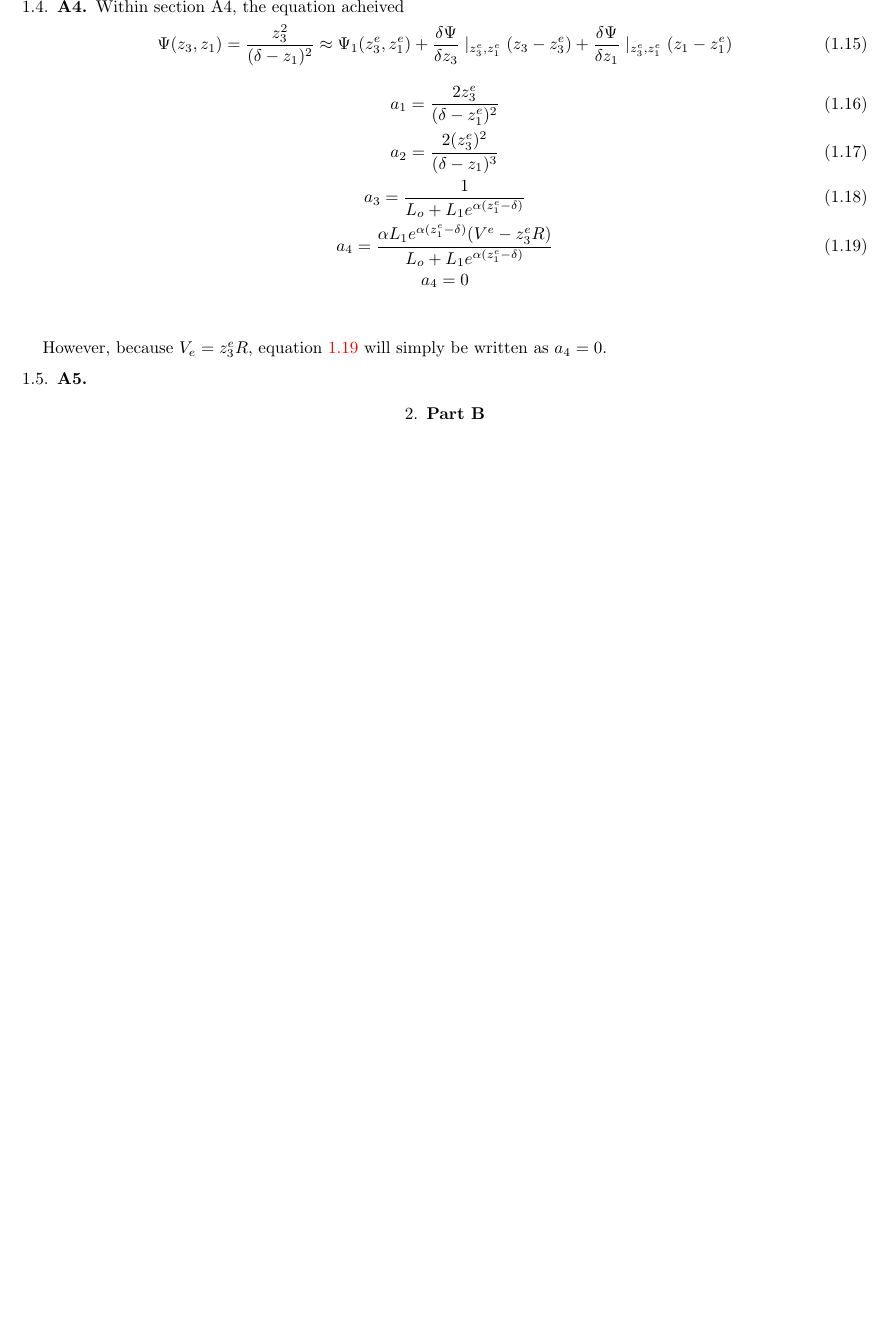
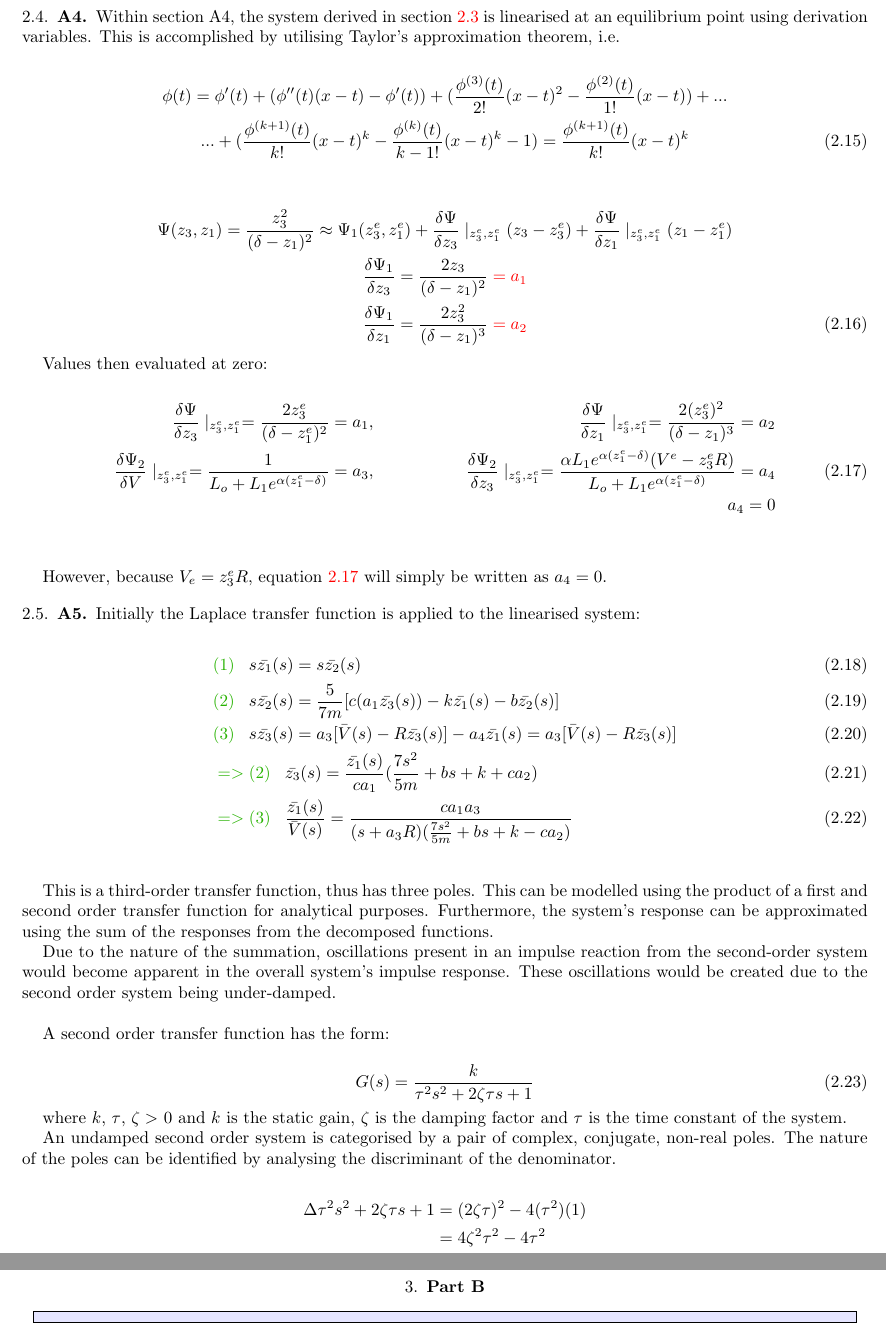
Before and after one commit to Lorcan-Q/Control_Coursework, a LaTeX paper (LatexProgress/ELE2024 Control Coursework/main.tex): part of page 3 of 3 before the commit and two parts of pages 3 and 4 of 4 after it, the two joined at a grey line, cut at the place of the change, the shorter picture padded with empty space. Compiled offline with pdfLaTeX.

Commit message:
Add files via upload

```diff
--- a/LatexProgress/ELE2024 Control Coursework/main.tex
+++ b/LatexProgress/ELE2024 Control Coursework/main.tex
@@ -20,6 +20,7 @@
 \usepackage[margin=0.7in]{geometry}
 \usepackage{color}
 \usepackage[dvipsnames]{xcolor}
+\usepackage{multicol}
 
 \input{toc-config.tex}
 
@@ -31,7 +32,7 @@
 
 
 \definecolor{CommentGreen}{rgb}{0.0,0.4,0.0}
-\definecolor{Background}{rgb}{0.9,1.0,0.85}
+\definecolor{Background}{rgb}{0.9,0.9,09}
 \definecolor{lrow}{rgb}{0.914,0.918,0.922}
 \definecolor{drow}{rgb}{0.725,0.745,0.769}
 \definecolor{darkGreen}{RGB}{38,178,0}
@@ -240,33 +244,80 @@ z_2
 
 \subsection{A4}\label{sec:A4}
 
-\par Within section A4, the equation acheived
-\begin{equation}
-    \Psi(z_3,z_1)=\frac{z_3^2}{(\delta-z_1)^2}\approx\Psi_1(z_3^e,z_1^e)+\frac{\delta\Psi}{\delta z_3}\mid_{z_3^e,z_1^e}(z_3-z_3^e)+\frac{\delta\Psi}{\delta z_1}\mid_{z_3^e,z_1^e}(z_1-z_1^e)
-\end{equation}
+\par Within section A4, the system derived in section~\ref{sec:A3} is linearised at an equilibrium point using derivation variables. This is accomplished by utilising Taylor's approximation theorem, i.e.
 
 \begin{gather}
-    a_1=\frac{2z_3^e}{(\delta-z_1^e)^2}
-    \\
-    a_2=\frac{2(z_3^e)^2}{(\delta-z_1)^3}
-    \\
-    a_3=\frac{1}{L_o+L_1e^{\alpha(z_1^e-\delta)}}
-    \\
-    a_4=\frac{\alpha L_1e^{\alpha(z_1^e-\delta)}(V^e-z_3^eR)}{L_o+L_1e^{\alpha(z_1^e-\delta)}}
+    \phi(t)=\phi'(t)+(\phi''(t)(x-t)-\phi'(t))+(\frac{\phi^{(3)}(t)}{2!}(x-t)^2-\frac{\phi^{(2)}(t)}{1!}(x-t))+...
+    \notag\\
+    ...+(\frac{\phi^{(k+1)}(t)}{k!}(x-t)^k - \frac{\phi^{(k)}(t)}{k-1!}(x-t)^k-1) = \frac{\phi^{(k+1)}(t)}{k!}(x-t)^k
+\end{gather}
+\\
+\begin{gather}
+    \Psi(z_3,z_1)=\frac{z_3^2}{(\delta-z_1)^2}\approx\Psi_1(z_3^e,z_1^e)+\frac{\delta\Psi}{\delta z_3}\mid_{z_3^e,z_1^e}(z_3-z_3^e)+\frac{\delta\Psi}{\delta z_1}\mid_{z_3^e,z_1^e}(z_1-z_1^e)
+    \notag\\
+    \frac{\delta\Psi_1}{\delta z_3}=\frac{2z_3}{(\delta-z_1)^2}\color{red}=a_1\color{black}
+    \notag\\
+    \frac{\delta\Psi_1}{\delta z_1}=\frac{2z_3^2}{(\delta-z_1)^3}\color{red}=a_2\color{black}
+\end{gather}
+
+Values then evaluated at zero:
+
+\begin{align} %attempted to save some space by putting the equations next to each other, if it's too messy let me know
+    \frac{\delta\Psi}{\delta z_3}\mid_{z_3^e,z_1^e}=\frac{2z_3^e}{(\delta-z_1^e)^2}=a_1,
+    &&
+    \frac{\delta\Psi}{\delta z_1}\mid_{z_3^e,z_1^e}=\frac{2(z_3^e)^2}{(\delta-z_1)^3}=a_2
+    \notag\\
+    \frac{\delta\Psi_2}{\delta V}\mid_{z_3^e,z_1^e}=\frac{1}{L_o+L_1e^{\alpha(z_1^e-\delta)}}=a_3,
+    &&
+    \frac{\delta\Psi_2}{\delta z_3}\mid_{z_3^e,z_1^e}=\frac{\alpha L_1e^{\alpha(z_1^e-\delta)}(V^e-z_3^eR)}{L_o+L_1e^{\alpha(z_1^e-\delta)}}=a_4
     \label{eqn:a_4}\\
-    a_4=0
+    &&a_4=0
     \notag
-\end{gather}
+\end{align}
 \\
 \par However, because $V_e=z_3^eR$, equation~\ref{eqn:a_4} will simply be written as $a_4=0$.
 
 \subsection{A5}\label{sec:A5}
 
+Initially the Laplace transfer function is applied to the linearised system:
 
+\begin{align}
+    &\color{darkGreen}(1)\color{black}\;\;\; s\bar{z_1}(s)= s\bar{z_2}(s)
+    \\
+    &\color{darkGreen}(2)\color{black}\;\;\; s\bar{z_2}(s) = \frac{5}{7m}[c(a_1\bar{z_3}(s))-k\bar{z_1}(s)-b\bar{z_2}(s)]
+    \\
+    &\color{darkGreen}(3)\color{black}\;\;\; s\bar{z_3}(s) = a_3[\bar{V}(s)-R\bar{z_3}(s)]-a_4\bar{z_1}(s) = a_3[\bar{V}(s)-R\bar{z_3}(s)]
+    \\
+    &\color{darkGreen}=>(2)\color{black}\;\;\; \bar{z_3}(s) = \frac{\bar{z_1}(s)}{ca_1}(\frac{7s^2}{5m}+bs+k+ca_2)
+    \\
+    &\color{darkGreen}=>(3)\color{black}\;\;\; \frac{\bar{z_1}(s)}{\bar{V}(s)} = \frac{ca_1a_3}{(s+a_3R)(\frac{7s^2}{5m}+bs+k-ca_2)}
+\end{align}
+\\
+\par This is a third-order transfer function, thus has three poles. This can be modelled using the product of a first and second order transfer function for analytical purposes. Furthermore, the system's response can be approximated using the sum of the responses from the decomposed functions.
+
+\par Due to the nature of the summation, oscillations present in an impulse reaction from the second-order system would become apparent in the overall system's impulse response. These oscillations would be created due to the second order system being under-damped.
+\\
+\par A second order transfer function has the form:
+
+\begin{equation}
+    G(s) = \frac{k}{\tau^2s^2+2\zeta\tau s+1}
+\end{equation}
+
+\par where $k$, $\tau$, $\zeta >$ 0 and $k$ is the static gain, $\zeta$ is the damping factor and $\tau$ is the time constant of the system.
+\par An undamped second order system is categorised by a pair of complex, conjugate, non-real poles. The nature of the poles can be identified by analysing the discriminant of the denominator.
+
+\begin{align*}
+    \Delta\tau^2s^2+2\zeta\tau s+1&=(2\zeta\tau)^2 - 4(\tau^2)(1)
+    \\
+    &=4\zeta^2\tau^2-4\tau^2
+    \\
+    &=4\tau^2(\zeta^2-1)
+\end{align*}
 
 \section{Part B}
-% You can write comments like this
 
+\begin{lstlisting}[language=python]
 
+\end{lstlisting}
 
 \end{document}
```
Also changed, not shown: LatexProgress/ELE2024 Control Coursework/main.tex (15 more changed lines).
